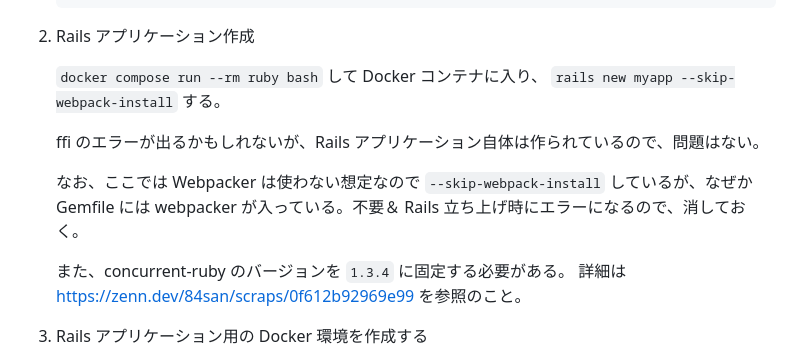
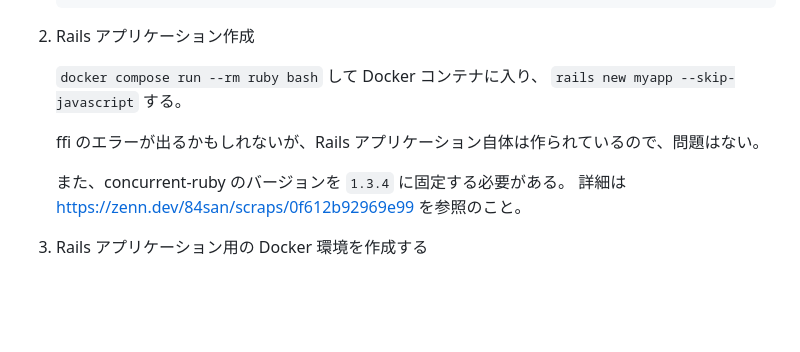
Before and after one commit to 8mo10dance/gaco3, a Markdown page: Ruby 2 7 Rails 6 0 の検証環境を作成する (Without Webpacker) d806f475b9434d5b8ed41099082c4660.md, the part around the change. Rendered like a GitHub page; blank space fills up the shorter version.

Commit message:
Fix document

```diff
--- a/Ruby 2 7 Rails 6 0 の検証環境を作成する (Without Webpacker) d806f475b9434d5b8ed41099082c4660.md
+++ b/Ruby 2 7 Rails 6 0 の検証環境を作成する (Without Webpacker) d806f475b9434d5b8ed41099082c4660.md
@@ -31,11 +31,9 @@ Webpacker は使わない。それ以外はデフォルトの設定を使う。
 
 2. Rails アプリケーション作成
 
-   `docker compose run --rm ruby bash` して Docker コンテナに入り、 `rails new myapp --skip-webpack-install` する。
+   `docker compose run --rm ruby bash` して Docker コンテナに入り、 `rails new myapp --skip-javascript` する。
 
    ffi のエラーが出るかもしれないが、Rails アプリケーション自体は作られているので、問題はない。
-
-   なお、ここでは Webpacker は使わない想定なので `--skip-webpack-install` しているが、なぜか Gemfile には webpacker が入っている。不要＆ Rails 立ち上げ時にエラーになるので、消しておく。
 
    また、concurrent-ruby のバージョンを `1.3.4` に固定する必要がある。
    詳細は https://zenn.dev/84san/scraps/0f612b92969e99 を参照のこと。
```
